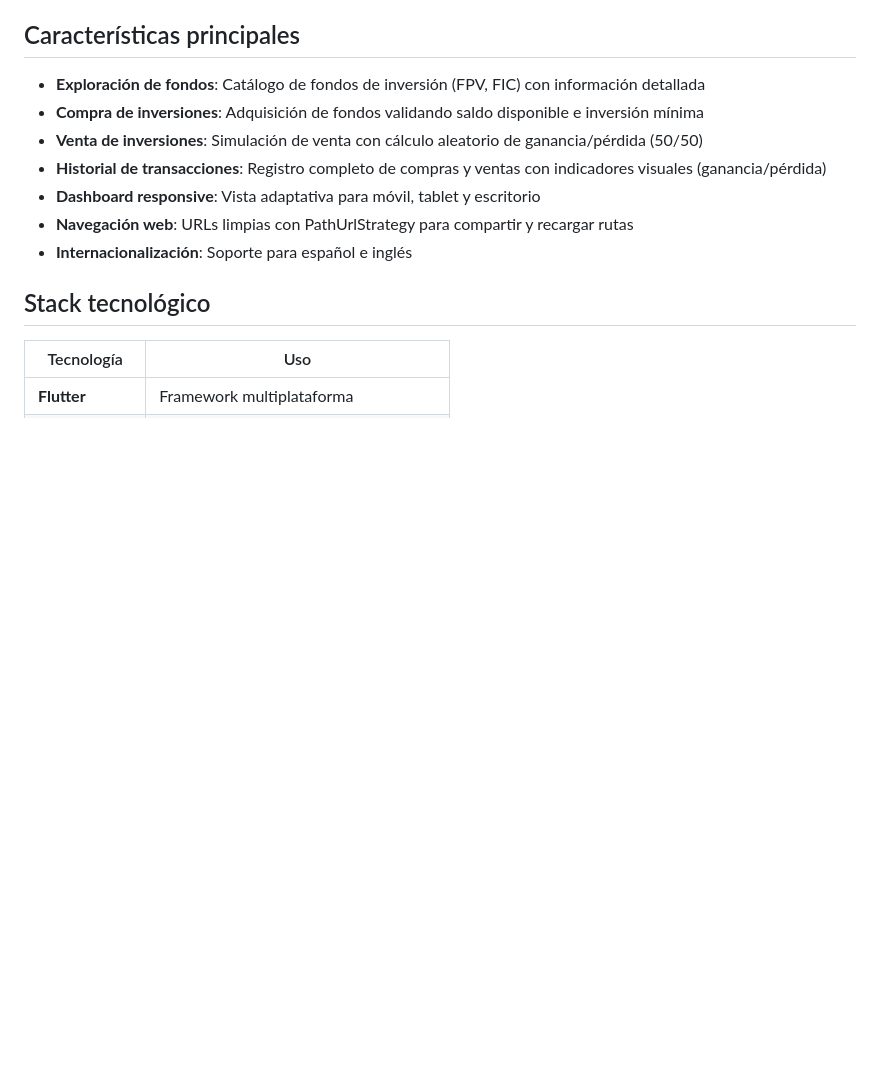
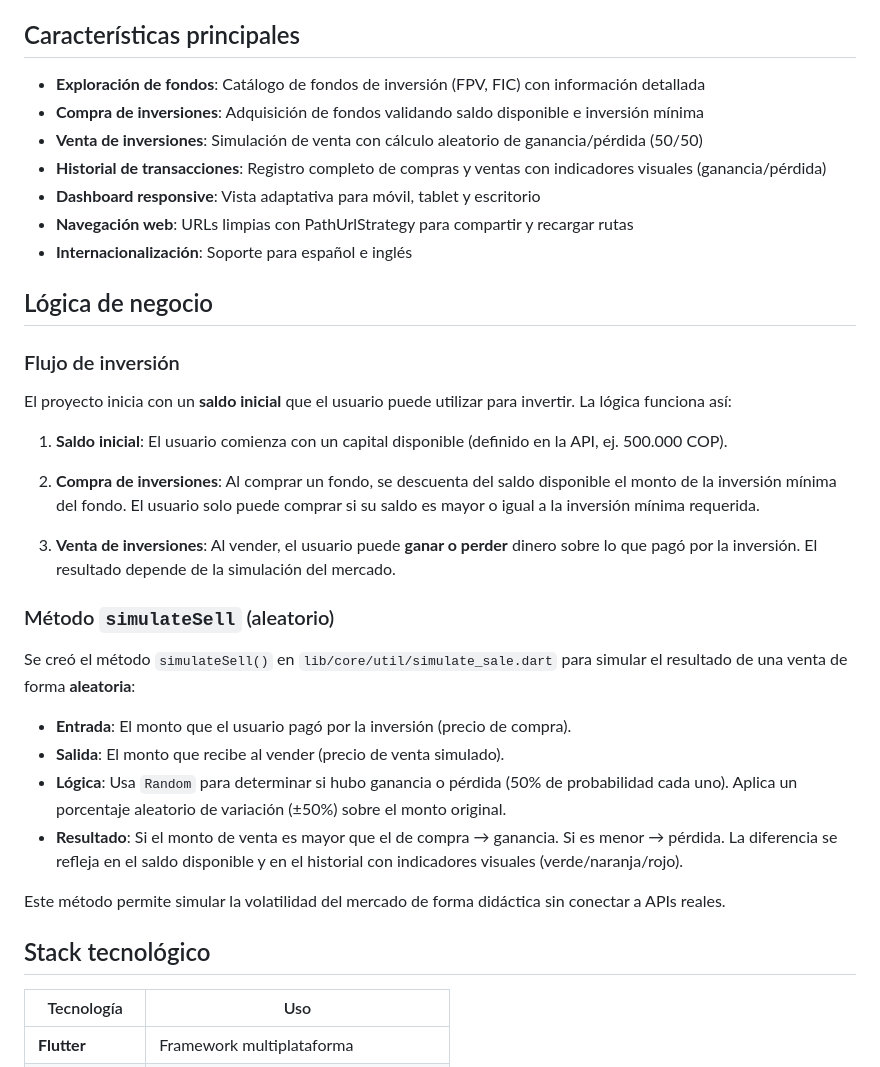
Before and after one commit to JEISONVARGAS1/investment_fund_test, a Markdown page: README.md, the part around the change. Rendered like a GitHub page; blank space fills up the shorter version.

Commit message:
implemented readme

```diff
--- a/README.md
+++ b/README.md
@@ -11,6 +11,29 @@ Aplicación multiplataforma para la gestión de inversiones y fondos de inversi
 - **Dashboard responsive**: Vista adaptativa para móvil, tablet y escritorio
 - **Navegación web**: URLs limpias con PathUrlStrategy para compartir y recargar rutas
 - **Internacionalización**: Soporte para español e inglés
+
+## Lógica de negocio
+
+### Flujo de inversión
+
+El proyecto inicia con un **saldo inicial** que el usuario puede utilizar para invertir. La lógica funciona así:
+
+1. **Saldo inicial**: El usuario comienza con un capital disponible (definido en la API, ej. 500.000 COP).
+
+2. **Compra de inversiones**: Al comprar un fondo, se descuenta del saldo disponible el monto de la inversión mínima del fondo. El usuario solo puede comprar si su saldo es mayor o igual a la inversión mínima requerida.
+
+3. **Venta de inversiones**: Al vender, el usuario puede **ganar o perder** dinero sobre lo que pagó por la inversión. El resultado depende de la simulación del mercado.
+
+### Método `simulateSell` (aleatorio)
+
+Se creó el método `simulateSell()` en `lib/core/util/simulate_sale.dart` para simular el resultado de una venta de forma **aleatoria**:
+
+- **Entrada**: El monto que el usuario pagó por la inversión (precio de compra).
+- **Salida**: El monto que recibe al vender (precio de venta simulado).
+- **Lógica**: Usa `Random` para determinar si hubo ganancia o pérdida (50% de probabilidad cada uno). Aplica un porcentaje aleatorio de variación (±50%) sobre el monto original.
+- **Resultado**: Si el monto de venta es mayor que el de compra → ganancia. Si es menor → pérdida. La diferencia se refleja en el saldo disponible y en el historial con indicadores visuales (verde/naranja/rojo).
+
+Este método permite simular la volatilidad del mercado de forma didáctica sin conectar a APIs reales.
 
 ## Stack tecnológico
 
```
